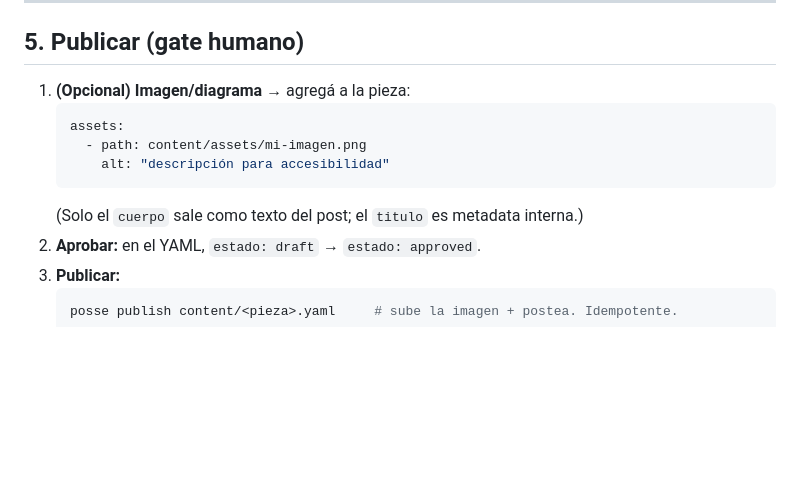
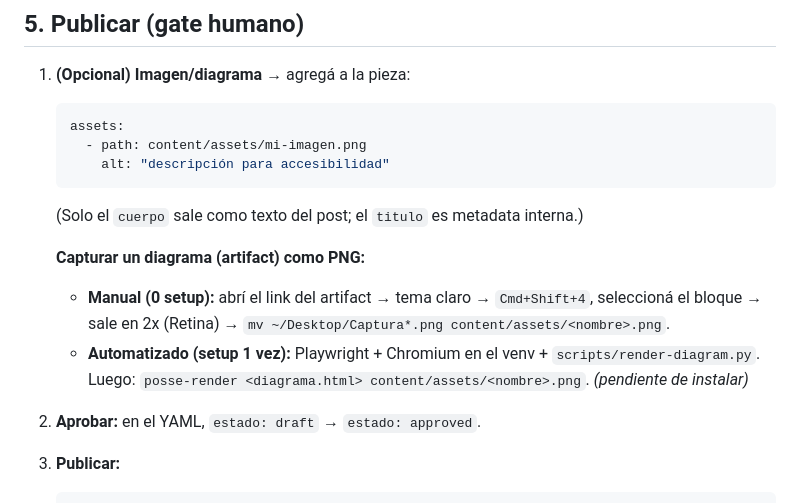
Before and after one commit to romancete85/posse-media, a Markdown page: docs/RUNBOOK.md, the part around the change. Rendered like a GitHub page; blank space fills up the shorter version.

Commit message:
docs(runbook): como capturar un diagrama (manual Retina + automatizado pendiente)

````diff
--- a/docs/RUNBOOK.md
+++ b/docs/RUNBOOK.md
@@ -92,6 +92,12 @@ posse validate content/<pieza>.yaml   # valida el schema
        alt: "descripción para accesibilidad"
    ```
    (Solo el `cuerpo` sale como texto del post; el `titulo` es metadata interna.)
+
+   **Capturar un diagrama (artifact) como PNG:**
+   - **Manual (0 setup):** abrí el link del artifact → tema claro → `Cmd+Shift+4`, seleccioná el
+     bloque → sale en 2x (Retina) → `mv ~/Desktop/Captura*.png content/assets/<nombre>.png`.
+   - **Automatizado (setup 1 vez):** Playwright + Chromium en el venv + `scripts/render-diagram.py`.
+     Luego: `posse-render <diagrama.html> content/assets/<nombre>.png`. *(pendiente de instalar)*
 2. **Aprobar:** en el YAML, `estado: draft` → `estado: approved`.
 3. **Publicar:**
    ```zsh
````
